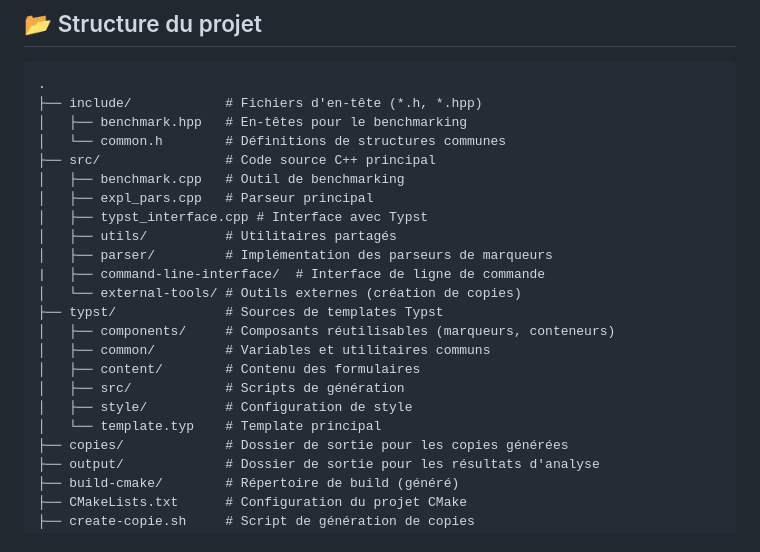
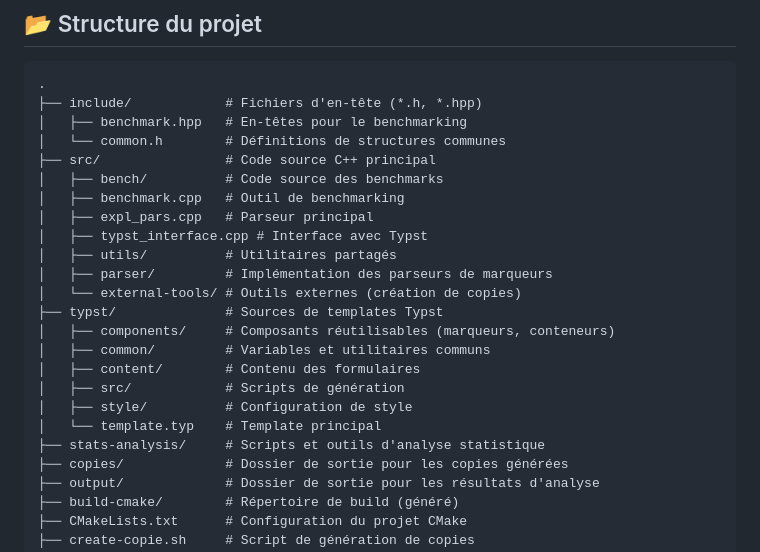
Before and after one commit to hekzam/markers-eval-25, a Markdown page: README.md, the part around the change. GitHub-like rendering.

```diff
--- a/README.md
+++ b/README.md
@@ -162,12 +162,12 @@ Les images calibrées montrent les zones détectées avec les codes couleur suiv
 │   ├── benchmark.hpp   # En-têtes pour le benchmarking
 │   └── common.h        # Définitions de structures communes
 ├── src/                # Code source C++ principal
+│   ├── bench/          # Code source des benchmarks
 │   ├── benchmark.cpp   # Outil de benchmarking
 │   ├── expl_pars.cpp   # Parseur principal
 │   ├── typst_interface.cpp # Interface avec Typst
 │   ├── utils/          # Utilitaires partagés
 │   ├── parser/         # Implémentation des parseurs de marqueurs
-|   ├── command-line-interface/  # Interface de ligne de commande
 │   └── external-tools/ # Outils externes (création de copies)
 ├── typst/              # Sources de templates Typst
 │   ├── components/     # Composants réutilisables (marqueurs, conteneurs)
@@ -176,6 +176,7 @@ Les images calibrées montrent les zones détectées avec les codes couleur suiv
 │   ├── src/            # Scripts de génération
 │   ├── style/          # Configuration de style
 │   └── template.typ    # Template principal
+├── stats-analysis/     # Scripts et outils d'analyse statistique
 ├── copies/             # Dossier de sortie pour les copies générées
 ├── output/             # Dossier de sortie pour les résultats d'analyse
 ├── build-cmake/        # Répertoire de build (généré)
```
